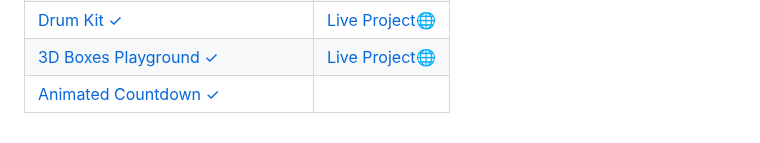
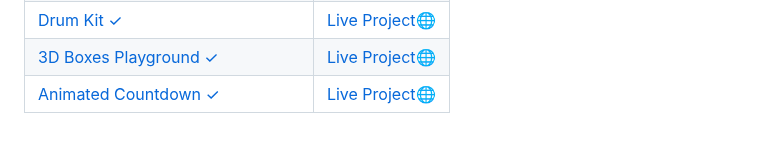
Before and after one commit to pradyumn8/60DaysChallengewithVanilaJS, a Markdown page: README.md, the part around the change. Rendered like a GitHub page.

```diff
--- a/README.md
+++ b/README.md
@@ -139,6 +139,6 @@ Project	Live Demo
        </tr>
         <tr>
             <td><a href="https://github.com/pradyumn8/60DaysChallengewithVanilaJS/tree/a9c446c59d59d0de76d5cd680edf1dcbf421422c/ProjectDay34">Animated Countdown ✓</a></td>
-            <td><a href="https://countdownanimation.netlify.app/🌐</a></td>
+            <td><a href="https://countdownanimation.netlify.app/">Live Project🌐</a></td>
        </tr>
  </table>
```
